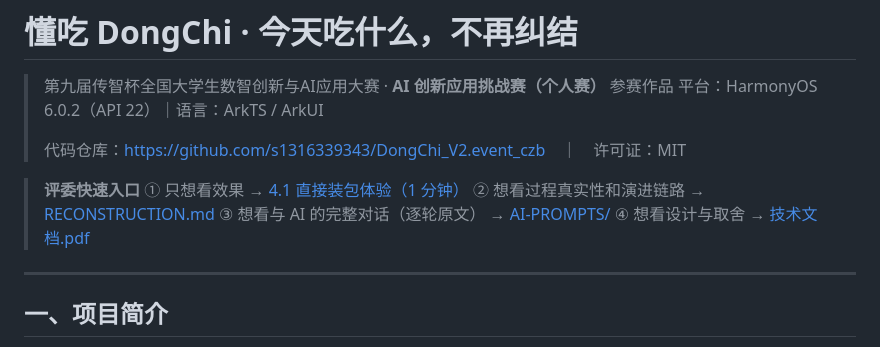
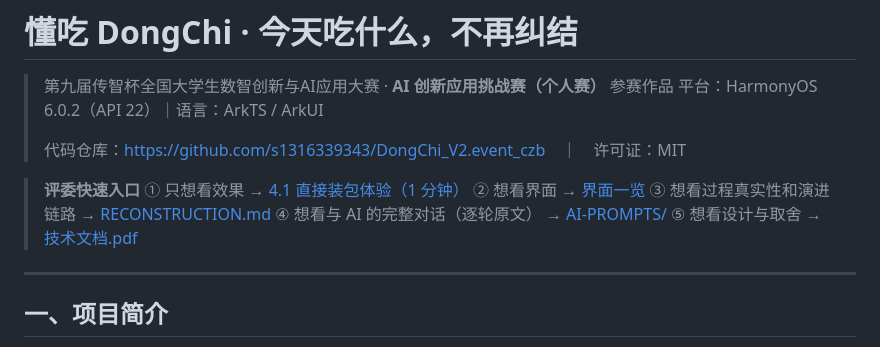
Before and after one commit to s1316339343/DongChi_V2.event_czb, a Markdown page: README.md, the part around one of its changes. GitHub-like rendering.

```diff
--- a/README.md
+++ b/README.md
@@ -7,9 +7,10 @@
 
 > **评委快速入口**
 > ① 只想看效果 → [4.1 直接装包体验（1 分钟）](#41-路径-a直接装包体验1-分钟)
-> ② 想看过程真实性和演进链路 → [RECONSTRUCTION.md](RECONSTRUCTION.md)
-> ③ 想看与 AI 的完整对话（逐轮原文） → [AI-PROMPTS/](AI-PROMPTS/README.md)
-> ④ 想看设计与取舍 → [技术文档.pdf](技术文档.pdf)
+> ② 想看界面 → [界面一览](#界面一览)
+> ③ 想看过程真实性和演进链路 → [RECONSTRUCTION.md](RECONSTRUCTION.md)
+> ④ 想看与 AI 的完整对话（逐轮原文） → [AI-PROMPTS/](AI-PROMPTS/README.md)
+> ⑤ 想看设计与取舍 → [技术文档.pdf](技术文档.pdf)
 
 ---
 
```
Also changed, not shown: other parts of README.md (+18 -0 lines), docs/screenshots/01-home.png (added), docs/screenshots/02-step3-ingredients.png (added), docs/screenshots/03-ai-pipeline.png (added), docs/screenshots/04-recommend.png (added), docs/screenshots/05-shopping-list.png (added).
